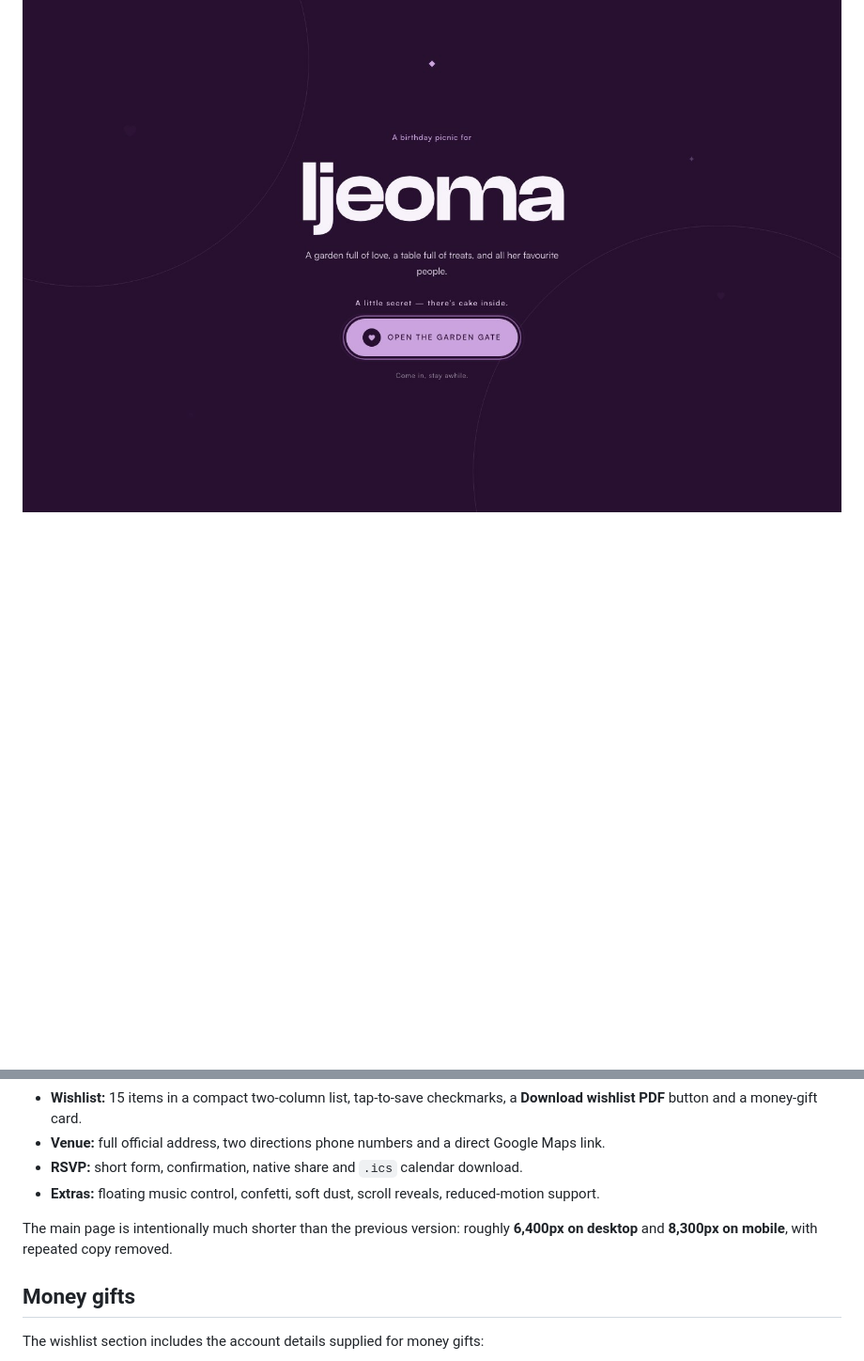
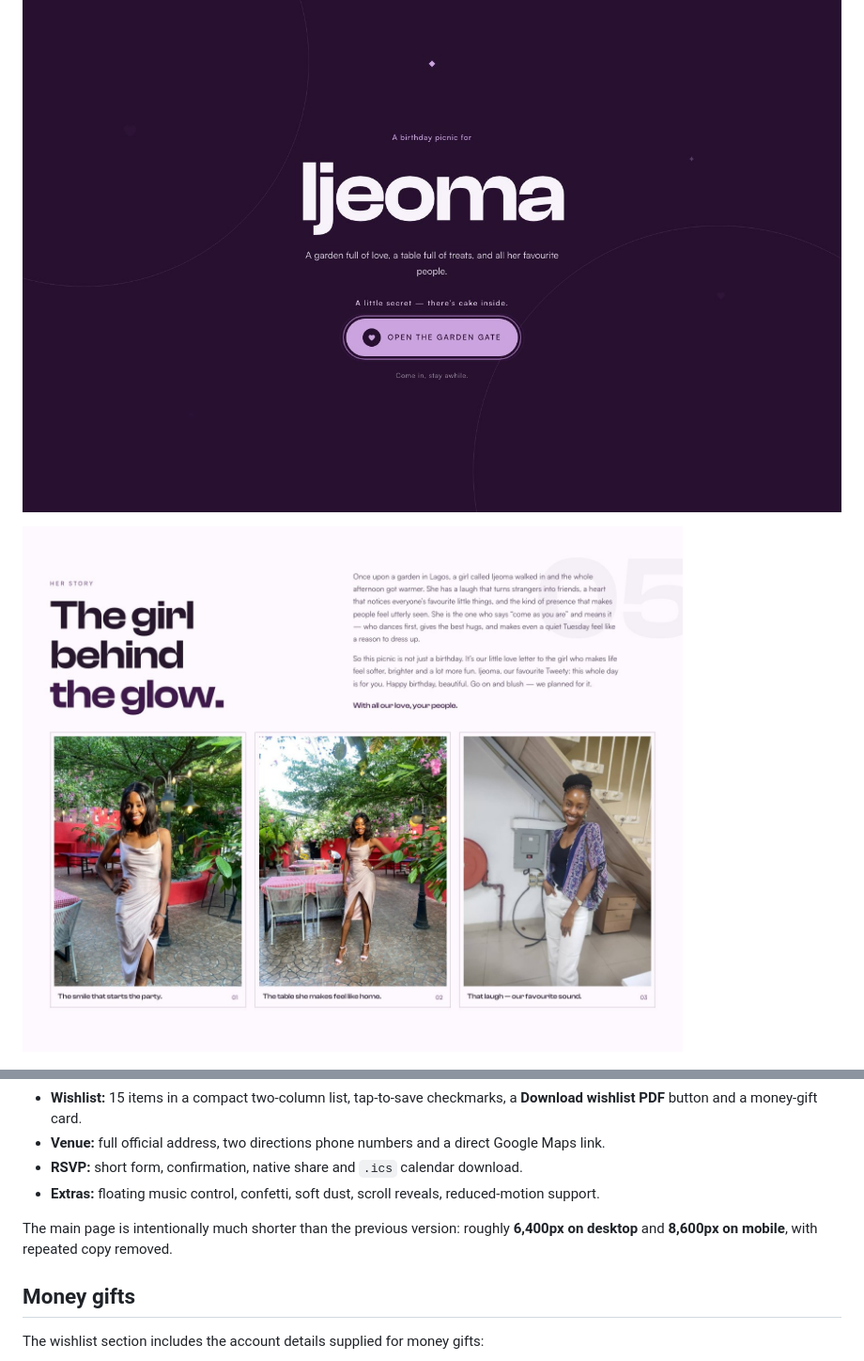
Before and after one commit to marquis-code/ijeoma-birthday-picnic, a Markdown page: README.md, 2 parts joined by grey strips. Shown at 94% size. Drawn GitHub-style; pictures changed too: preview/story.jpg (added); blank space fills up the shorter version.

```diff
--- a/README.md
+++ b/README.md
@@ -9,6 +9,8 @@ Directions: **+234 703 562 8526** or **+234 705 718 8970**.
 ![Ijeoma’s Birthday Picnic](preview/desktop-hero.jpg)
 
 ![One-tap opening gate](preview/opening-gate.jpg)
+
+![Her story](preview/story.jpg)
 
 ![The downloadable wish-list PDF](preview/wishlist-pdf.jpg)
 
@@ -33,7 +35,7 @@ Directions: **+234 703 562 8526** or **+234 705 718 8970**.
 - **RSVP:** short form, confirmation, native share and `.ics` calendar download.
 - **Extras:** floating music control, confetti, soft dust, scroll reveals, reduced-motion support.
 
-The main page is intentionally much shorter than the previous version: roughly **6,400px on desktop** and **8,300px on mobile**, with repeated copy removed.
+The main page is intentionally much shorter than the previous version: roughly **6,400px on desktop** and **8,600px on mobile**, with repeated copy removed.
 
 ## Money gifts
 
```
Also changed, not shown: preview/full-page.jpg, 1 other file.
